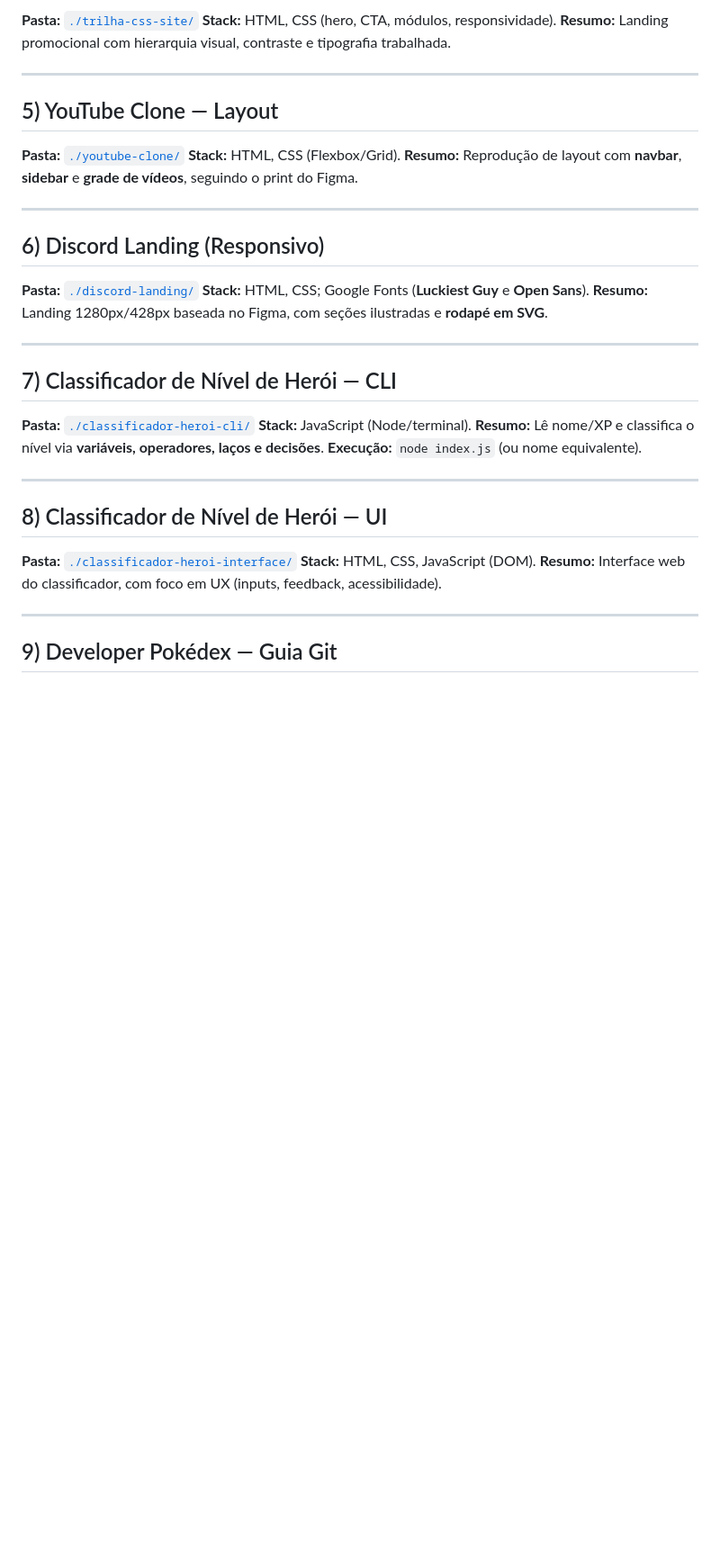
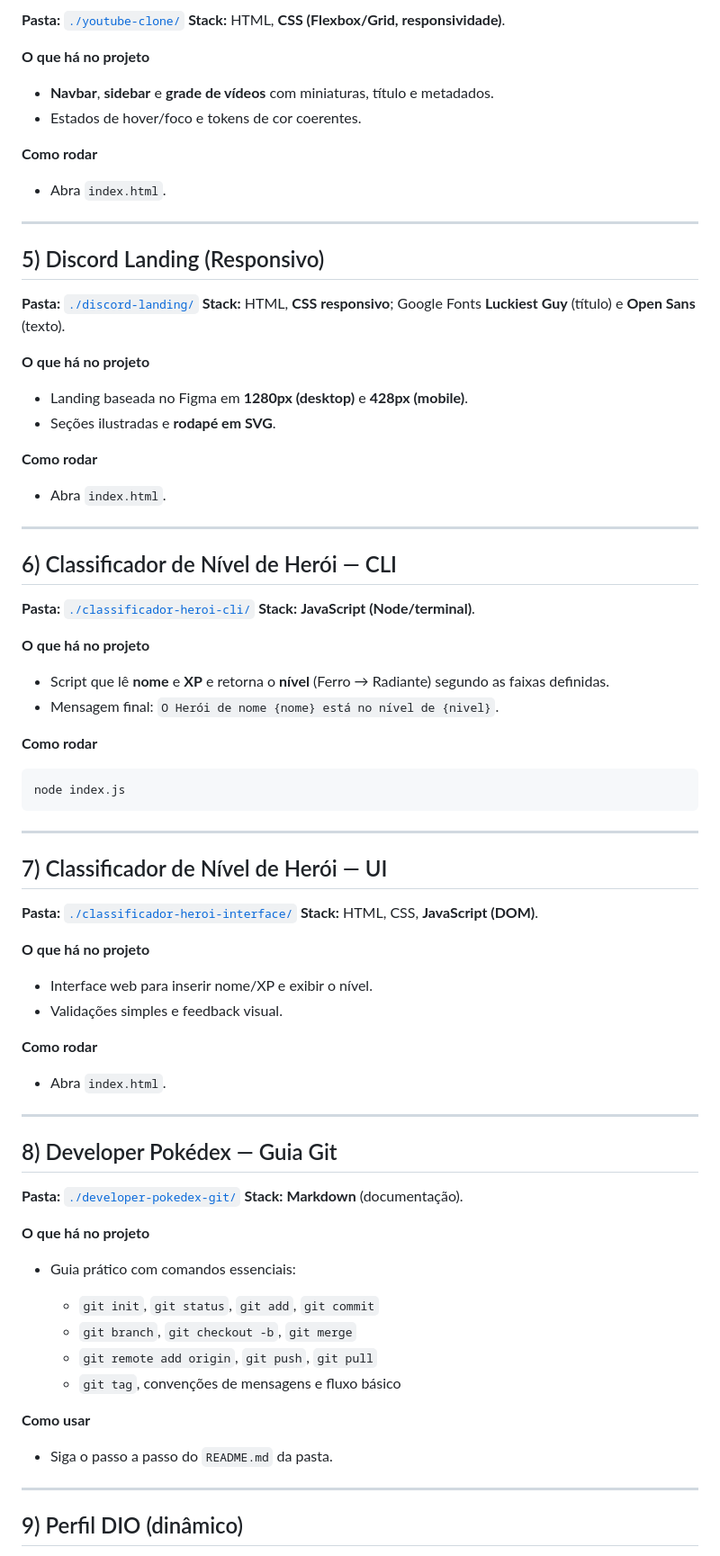
Before and after one commit to Mayvon/Bootcamp-Santander-FrontEnd-2025, a Markdown page: README.md, the part around one of its changes. Shown at 90% size. GitHub-like rendering; blank space fills up the shorter version.

Commit message:
Revise README for clarity and organization
Updated project descriptions and structure in README.

````diff
--- a/README.md
+++ b/README.md
@@ -53,42 +78,87 @@ Este repositório reúne os projetos construídos durante o percurso (HTML, CSS
 
-**Pasta:** [`./trilha-css-site/`](./trilha-css-site/)
-**Stack:** HTML, CSS (hero, CTA, módulos, responsividade).
-**Resumo:** Landing promocional com hierarquia visual, contraste e tipografia trabalhada.
+**Pasta:** [`./youtube-clone/`](./youtube-clone/)
+**Stack:** HTML, **CSS (Flexbox/Grid, responsividade)**.
+
+**O que há no projeto**
+
+* **Navbar**, **sidebar** e **grade de vídeos** com miniaturas, título e metadados.
+* Estados de hover/foco e tokens de cor coerentes.
+
+**Como rodar**
+
+* Abra `index.html`.
 
 ---
 
-## 5) YouTube Clone — Layout
+## 5) Discord Landing (Responsivo)
 
-**Pasta:** [`./youtube-clone/`](./youtube-clone/)
-**Stack:** HTML, CSS (Flexbox/Grid).
-**Resumo:** Reprodução de layout com **navbar**, **sidebar** e **grade de vídeos**, seguindo o print do Figma.
+**Pasta:** [`./discord-landing/`](./discord-landing/)
+**Stack:** HTML, **CSS responsivo**; Google Fonts **Luckiest Guy** (título) e **Open Sans** (texto).
+
+**O que há no projeto**
+
+* Landing baseada no Figma em **1280px (desktop)** e **428px (mobile)**.
+* Seções ilustradas e **rodapé em SVG**.
+
+**Como rodar**
+
+* Abra `index.html`.
 
 ---
 
-## 6) Discord Landing (Responsivo)
+## 6) Classificador de Nível de Herói — CLI
 
-**Pasta:** [`./discord-landing/`](./discord-landing/)
-**Stack:** HTML, CSS; Google Fonts (**Luckiest Guy** e **Open Sans**).
-**Resumo:** Landing 1280px/428px baseada no Figma, com seções ilustradas e **rodapé em SVG**.
+**Pasta:** [`./classificador-heroi-cli/`](./classificador-heroi-cli/)
+**Stack:** **JavaScript (Node/terminal)**.
+
+**O que há no projeto**
+
+* Script que lê **nome** e **XP** e retorna o **nível** (Ferro → Radiante) segundo as faixas definidas.
+* Mensagem final: `O Herói de nome {nome} está no nível de {nivel}`.
+
+**Como rodar**
+
+```bash
+node index.js
+```
 
 ---
 
-## 7) Classificador de Nível de Herói — CLI
+## 7) Classificador de Nível de Herói — UI
 
-**Pasta:** [`./classificador-heroi-cli/`](./classificador-heroi-cli/)
-**Stack:** JavaScript (Node/terminal).
-**Resumo:** Lê nome/XP e classifica o nível via **variáveis, operadores, laços e decisões**.
-**Execução:** `node index.js` (ou nome equivalente).
+**Pasta:** [`./classificador-heroi-interface/`](./classificador-heroi-interface/)
+**Stack:** HTML, CSS, **JavaScript (DOM)**.
+
+**O que há no projeto**
+
+* Interface web para inserir nome/XP e exibir o nível.
+* Validações simples e feedback visual.
+
+**Como rodar**
+
+* Abra `index.html`.
 
 ---
 
-## 8) Classificador de Nível de Herói — UI
+## 8) Developer Pokédex — Guia Git
 
-**Pasta:** [`./classificador-heroi-interface/`](./classificador-heroi-interface/)
-**Stack:** HTML, CSS, JavaScript (DOM).
-**Resumo:** Interface web do classificador, com foco em UX (inputs, feedback, acessibilidade).
+**Pasta:** [`./developer-pokedex-git/`](./developer-pokedex-git/)
+**Stack:** **Markdown** (documentação).
+
+**O que há no projeto**
+
+* Guia prático com comandos essenciais:
+
+  * `git init`, `git status`, `git add`, `git commit`
+  * `git branch`, `git checkout -b`, `git merge`
+  * `git remote add origin`, `git push`, `git pull`
+  * `git tag`, convenções de mensagens e fluxo básico
+
+**Como usar**
+
+* Siga o passo a passo do `README.md` da pasta.
 
 ---
 
-## 9) Developer Pokédex — Guia Git
+## 9) Perfil DIO (dinâmico)
 
````
Also changed, not shown: other parts of README.md (+79 -45 lines).
